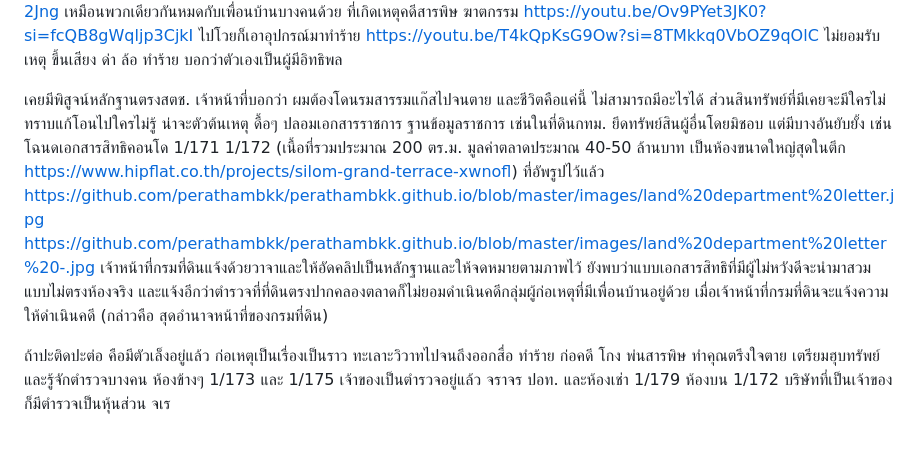
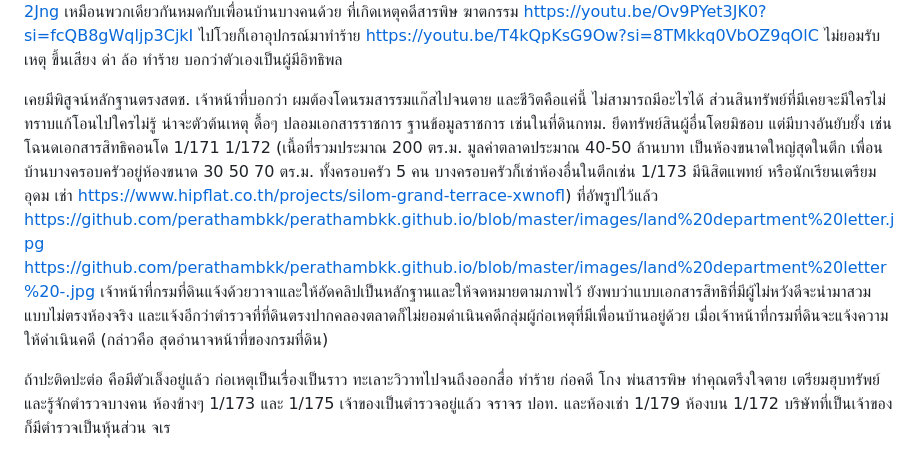
Before and after one commit to perathambkk/perathambkk.github.io, a Markdown page: images/SGT SMC/README.MD, the part around the change. Drawn GitHub-style.

Commit message:
Update README with detailed incident description

```diff
--- a/images/SGT SMC/README.MD
+++ b/images/SGT SMC/README.MD
@@ -1,6 +1,6 @@
 ใบแจ้งความ ตำรวจสน.ทุ่งมหาเมฆดังภาพ ไม่ยอมลงทำร้ายร่างกาย หรือแม้แต่ทะเลาะวิวาท ลงว่าข่มขู่ ใบส่งตัวไม่มีรับแจ้งเหตุรมแก๊ส สารพิษ เชื้อโรค แถมไม่ยอมรับแจ้งความ ว่าฝ่ายรุมทำร้ายร่างกายแจ้งเท็จ ฝ่ายรุมทำร้ายรู้จักตำรวจรองผู้กำกับในสน.ด้วย ล้อเลียนคดีฆาตกรรมคุณตรึงใจ คลิปเหตุการณ์ https://youtu.be/3iqr3XqOWBA?si=8LhphfJceSkMRoj8 คลิปที่สน. https://youtu.be/6SJKngsddxA?si=ducxJgTfUcf-2Jng เหมือนพวกเดียวกันหมดกับเพื่อนบ้านบางคนด้วย ที่เกิดเหตุคดีสารพิษ ฆาตกรรม https://youtu.be/Ov9PYet3JK0?si=fcQB8gWqljp3CjkI ไปโวยก็เอาอุปกรณ์มาทำร้าย https://youtu.be/T4kQpKsG9Ow?si=8TMkkq0VbOZ9qOlC ไม่ยอมรับเหตุ ขึ้นเสียง ด่า ล้อ ทำร้าย บอกว่าตัวเองเป็นผู้มีอิทธิพล
 
-เคยมีพิสูจน์หลักฐานตรงสตช. เจ้าหน้าที่บอกว่า ผมต้องโดนรมสารรมแก๊สไปจนตาย และชีวิตคือแค่นี้ ไม่สามารถมีอะไรได้ ส่วนสินทรัพย์ที่มีเคยจะมีใครไม่ทราบแก้โอนไปใครไม่รู้ น่าจะตัวต้นเหตุ ดื้อๆ ปลอมเอกสารราชการ ฐานข้อมูลราชการ เช่นในที่ดินกทม. ยึดทรัพย์สินผู้อื่นโดยมิชอบ แต่มีบางอันยับยั้ง เช่นโฉนดเอกสารสิทธิคอนโด 1/171 1/172 (เนื้อที่รวมประมาณ 200 ตร.ม. มูลค่าตลาดประมาณ 40-50 ล้านบาท เป็นห้องขนาดใหญ่สุดในตึก https://www.hipflat.co.th/projects/silom-grand-terrace-xwnofl) ที่อัพรูปไว้แล้ว https://github.com/perathambkk/perathambkk.github.io/blob/master/images/land%20department%20letter.jpg https://github.com/perathambkk/perathambkk.github.io/blob/master/images/land%20department%20letter%20-.jpg เจ้าหน้าที่กรมที่ดินแจ้งด้วยวาจาและให้อัดคลิปเป็นหลักฐานและให้จดหมายตามภาพไว้ ยังพบว่าแบบเอกสารสิทธิที่มีผู้ไม่หวังดีจะนำมาสวมแบบไม่ตรงห้องจริง และแจ้งอีกว่าตำรวจที่ที่ดินตรงปากคลองตลาดก็ไม่ยอมดำเนินคดีกลุ่มผู้ก่อเหตุที่มีเพื่อนบ้านอยู่ด้วย เมื่อเจ้าหน้าที่กรมที่ดินจะแจ้งความให้ดำเนินคดี (กล่าวคือ สุดอำนาจหน้าที่ของกรมที่ดิน)
+เคยมีพิสูจน์หลักฐานตรงสตช. เจ้าหน้าที่บอกว่า ผมต้องโดนรมสารรมแก๊สไปจนตาย และชีวิตคือแค่นี้ ไม่สามารถมีอะไรได้ ส่วนสินทรัพย์ที่มีเคยจะมีใครไม่ทราบแก้โอนไปใครไม่รู้ น่าจะตัวต้นเหตุ ดื้อๆ ปลอมเอกสารราชการ ฐานข้อมูลราชการ เช่นในที่ดินกทม. ยึดทรัพย์สินผู้อื่นโดยมิชอบ แต่มีบางอันยับยั้ง เช่นโฉนดเอกสารสิทธิคอนโด 1/171 1/172 (เนื้อที่รวมประมาณ 200 ตร.ม. มูลค่าตลาดประมาณ 40-50 ล้านบาท เป็นห้องขนาดใหญ่สุดในตึก เพื่อนบ้านบางครอบครัวอยู่ห้องขนาด 30 50 70 ตร.ม. ทั้งครอบครัว 5 คน บางครอบครัวก็เช่าห้องอื่นในตึกเช่น 1/173 มีนิสิตแพทย์ หรือนักเรียนเตรียมอุดม เช่า https://www.hipflat.co.th/projects/silom-grand-terrace-xwnofl) ที่อัพรูปไว้แล้ว https://github.com/perathambkk/perathambkk.github.io/blob/master/images/land%20department%20letter.jpg https://github.com/perathambkk/perathambkk.github.io/blob/master/images/land%20department%20letter%20-.jpg เจ้าหน้าที่กรมที่ดินแจ้งด้วยวาจาและให้อัดคลิปเป็นหลักฐานและให้จดหมายตามภาพไว้ ยังพบว่าแบบเอกสารสิทธิที่มีผู้ไม่หวังดีจะนำมาสวมแบบไม่ตรงห้องจริง และแจ้งอีกว่าตำรวจที่ที่ดินตรงปากคลองตลาดก็ไม่ยอมดำเนินคดีกลุ่มผู้ก่อเหตุที่มีเพื่อนบ้านอยู่ด้วย เมื่อเจ้าหน้าที่กรมที่ดินจะแจ้งความให้ดำเนินคดี (กล่าวคือ สุดอำนาจหน้าที่ของกรมที่ดิน)
 
 ถ้าปะติดปะต่อ คือมีตัวเล็งอยู่แล้ว ก่อเหตุเป็นเรื่องเป็นราว ทะเลาะวิวาทไปจนถึงออกสื่อ ทำร้าย ก่อคดี โกง พ่นสารพิษ ทำคุณตรึงใจตาย เตรียมฮุบทรัพย์ และรู้จักตำรวจบางคน ห้องข้างๆ 1/173 และ 1/175 เจ้าของเป็นตำรวจอยู่แล้ว จราจร ปอท. และห้องเช่า 1/179 ห้องบน 1/172 บริษัทที่เป็นเจ้าของก็มีตำรวจเป็นหุ้นส่วน จเร
 
```
